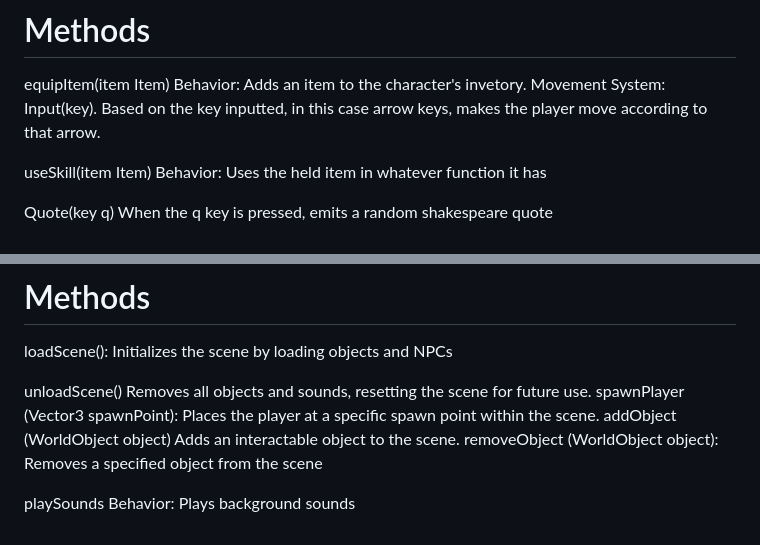
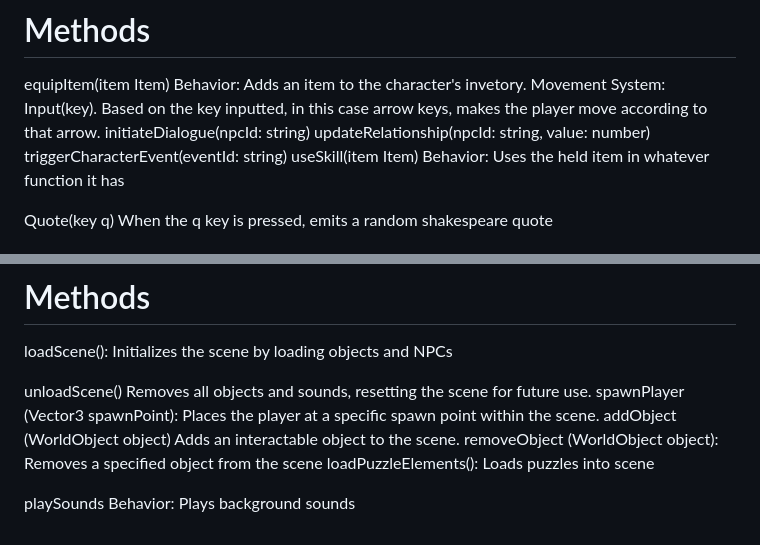
Before and after one commit to ta1coding/Game-Project, a Markdown page: TechSpec.md, 2 parts joined by grey strips. Drawn GitHub-style.

```diff
--- a/TechSpec.md
+++ b/TechSpec.md
@@ -47,7 +47,9 @@ position: Vector3 - Player’s current position in the world.
 equipItem(item Item)
 Behavior: Adds an item to the character's invetory.
 Movement System: Input(key). Based on the key inputted, in this case arrow keys, makes the player move according to that arrow.
-
+initiateDialogue(npcId: string)
+updateRelationship(npcId: string, value: number)
+triggerCharacterEvent(eventId: string)
 useSkill(item Item)
 Behavior: Uses the held item in whatever function it has
 
@@ -99,6 +101,7 @@ unloadScene() Removes all objects and sounds, resetting the scene for future use
 spawnPlayer (Vector3 spawnPoint): Places the player at a specific spawn point within the scene.
 addObject (WorldObject object) Adds an interactable object to the scene.
 removeObject (WorldObject object): Removes a specified object from the scene
+loadPuzzleElements(): Loads puzzles into scene
 
 playSounds
 Behavior: Plays background sounds
```
